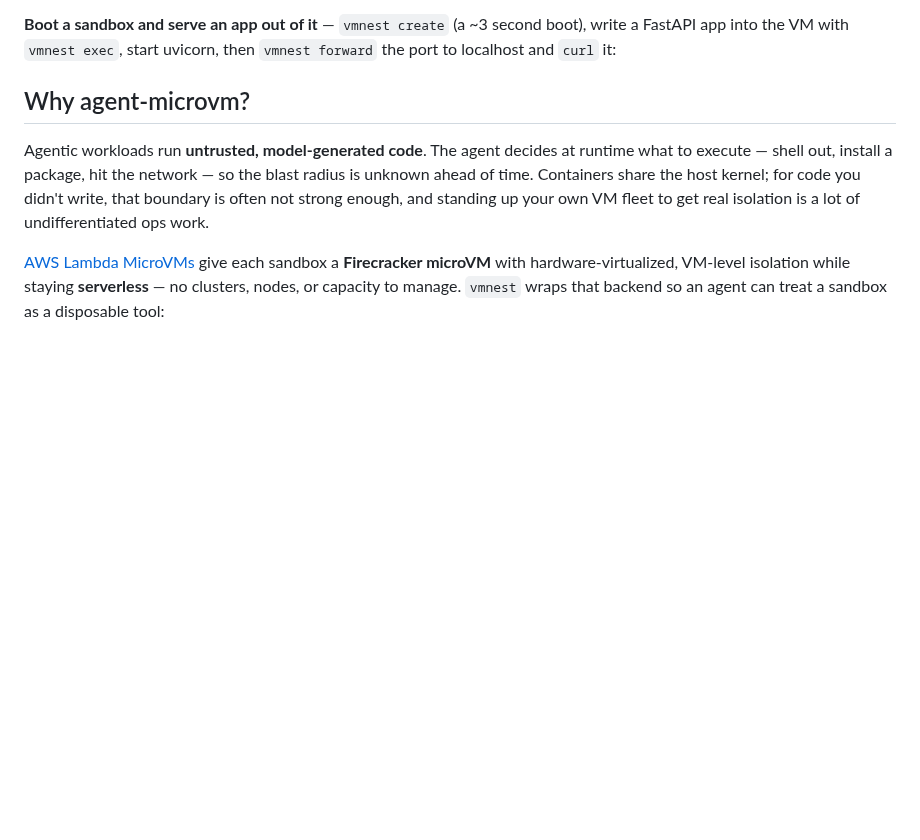
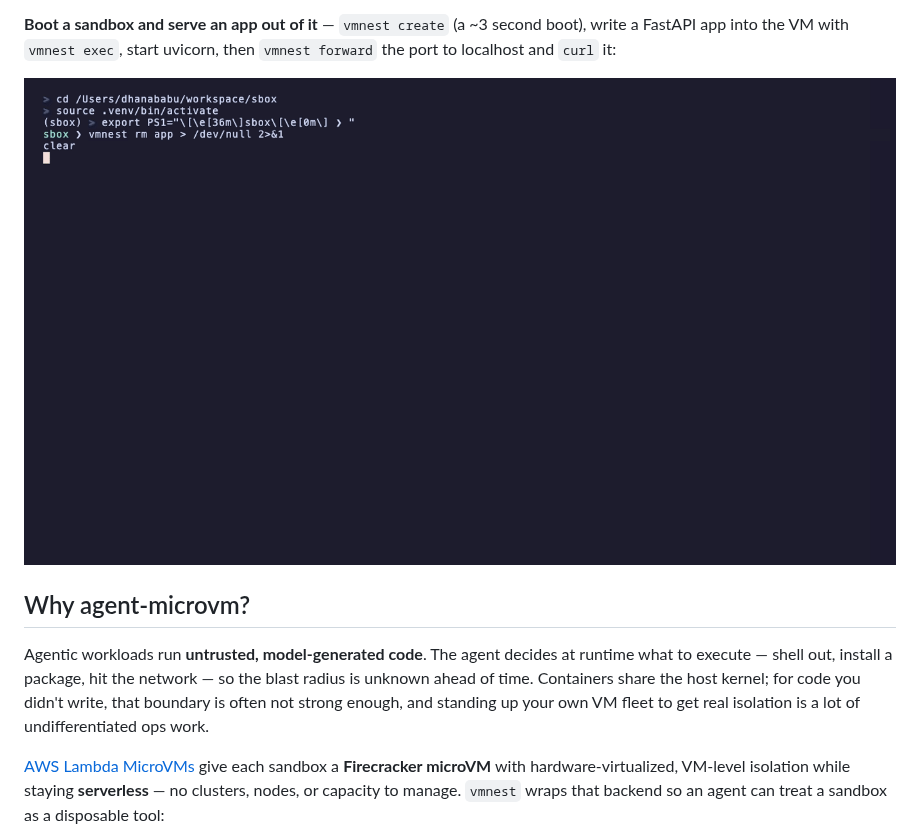
Before and after one commit to jnh12/agent-microvm, a Markdown page: README.md, the part around one of its changes. Drawn GitHub-style; pictures changed too: demo/02-sandbox.gif (added); blank space fills up the shorter version.

Commit message:
Add setup and sandbox demos (#7)

```diff
--- a/README.md
+++ b/README.md
@@ -35,6 +36,7 @@ role and build bucket:
 write a FastAPI app into the VM with `vmnest exec`, start uvicorn, then `vmnest
 forward` the port to localhost and `curl` it:
 
+![Run a web app inside a sandbox with vmnest](https://raw.githubusercontent.com/jnh12/agent-microvm/main/demo/02-sandbox.gif)
 
 ## Why agent-microvm?
 
```
Also changed, not shown: other parts of README.md (+1 -0 lines), 4 other files.
